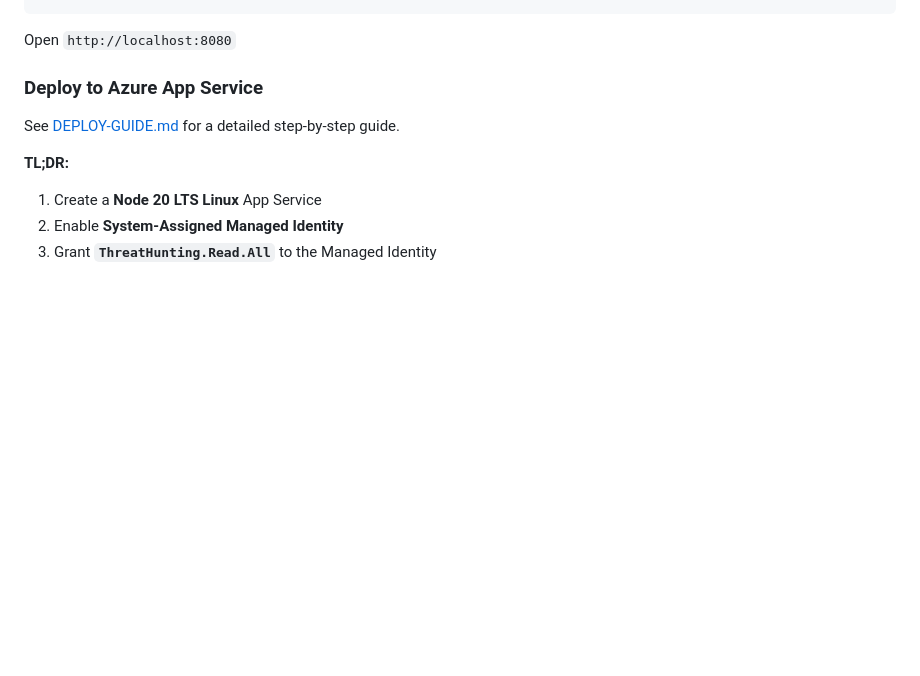
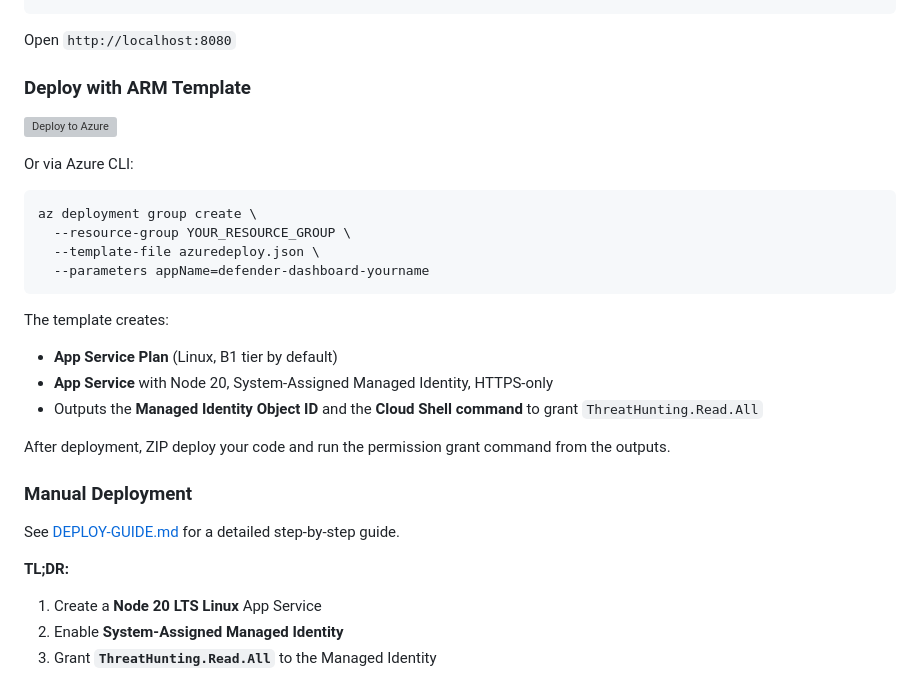
Before and after one commit to YinonGindi/DefenderDashboard, a Markdown page: README.md, the part around the change. Rendered like a GitHub page; blank space fills up the shorter version; grey boxes are pictures that could not be loaded.

````diff
--- a/README.md
+++ b/README.md
@@ -70,7 +70,27 @@ npm start
 
 Open `http://localhost:8080`
 
-### Deploy to Azure App Service
+### Deploy with ARM Template
+
+[![Deploy to Azure](https://aka.ms/deploytoazurebutton)](https://portal.azure.com/#create/Microsoft.Template/uri/https%3A%2F%2Fraw.githubusercontent.com%2FYinonGindi%2FDefenderDashboard%2Fmain%2Fazuredeploy.json)
+
+Or via Azure CLI:
+
+```bash
+az deployment group create \
+  --resource-group YOUR_RESOURCE_GROUP \
+  --template-file azuredeploy.json \
+  --parameters appName=defender-dashboard-yourname
+```
+
+The template creates:
+- **App Service Plan** (Linux, B1 tier by default)
+- **App Service** with Node 20, System-Assigned Managed Identity, HTTPS-only
+- Outputs the **Managed Identity Object ID** and the **Cloud Shell command** to grant `ThreatHunting.Read.All`
+
+After deployment, ZIP deploy your code and run the permission grant command from the outputs.
+
+### Manual Deployment
 
 See [DEPLOY-GUIDE.md](DEPLOY-GUIDE.md) for a detailed step-by-step guide.
 
````
